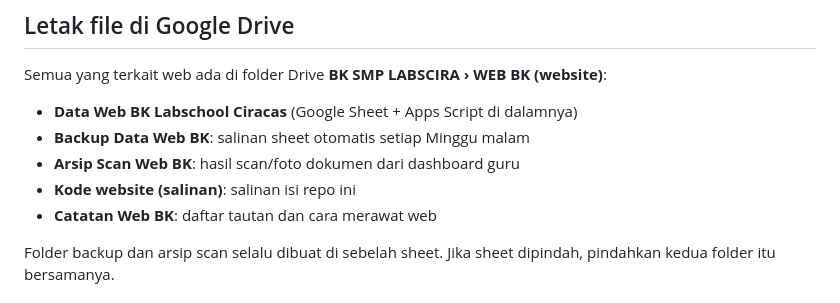
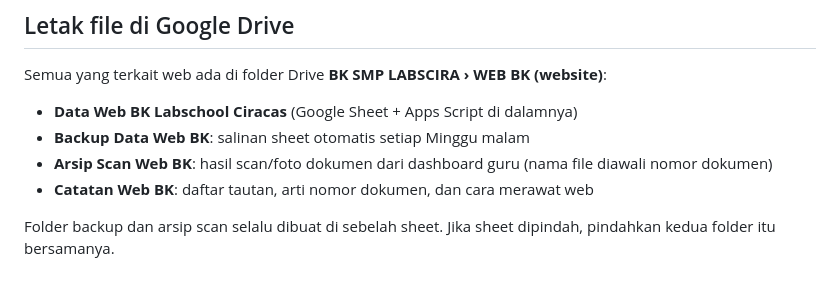
Before and after one commit to Farel26/web-bk-labschool-ciracas, a Markdown page: README.md, the part around the change. Drawn GitHub-style.

Commit message:
README: isi folder Drive
Co-Authored-By: Claude Opus 5.5 <noreply@anthropic.com>
Claude-Session: https://claude.ai/code/session_01LNFV1aoSTR8AqFWrTcPUt6

```diff
--- a/README.md
+++ b/README.md
@@ -51,9 +51,8 @@ Semua yang terkait web ada di folder Drive **BK SMP LABSCIRA › WEB BK (website
 
 - **Data Web BK Labschool Ciracas** (Google Sheet + Apps Script di dalamnya)
 - **Backup Data Web BK**: salinan sheet otomatis setiap Minggu malam
-- **Arsip Scan Web BK**: hasil scan/foto dokumen dari dashboard guru
-- **Kode website (salinan)**: salinan isi repo ini
-- **Catatan Web BK**: daftar tautan dan cara merawat web
+- **Arsip Scan Web BK**: hasil scan/foto dokumen dari dashboard guru (nama file diawali nomor dokumen)
+- **Catatan Web BK**: daftar tautan, arti nomor dokumen, dan cara merawat web
 
 Folder backup dan arsip scan selalu dibuat di sebelah sheet. Jika sheet dipindah, pindahkan kedua folder itu bersamanya.
 
```
